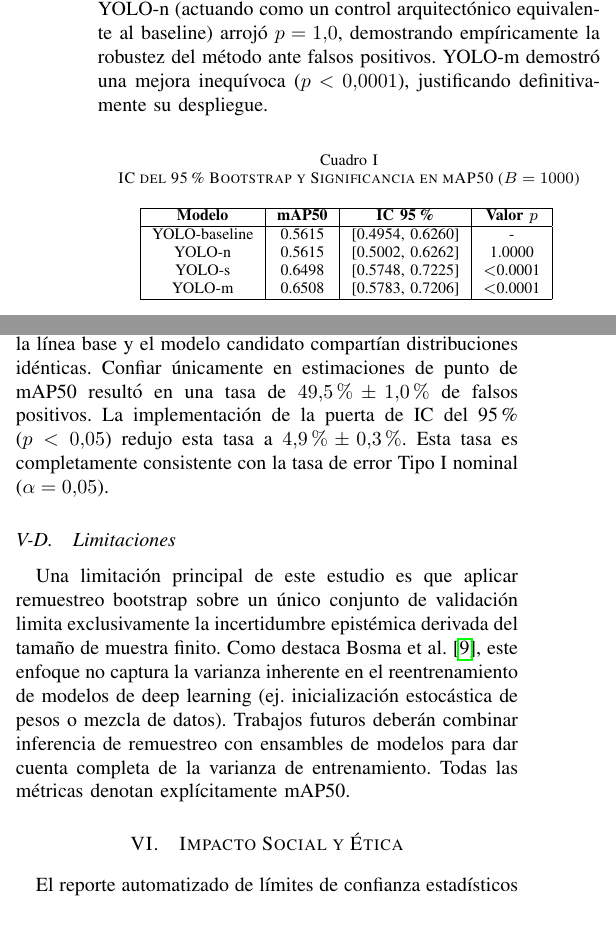
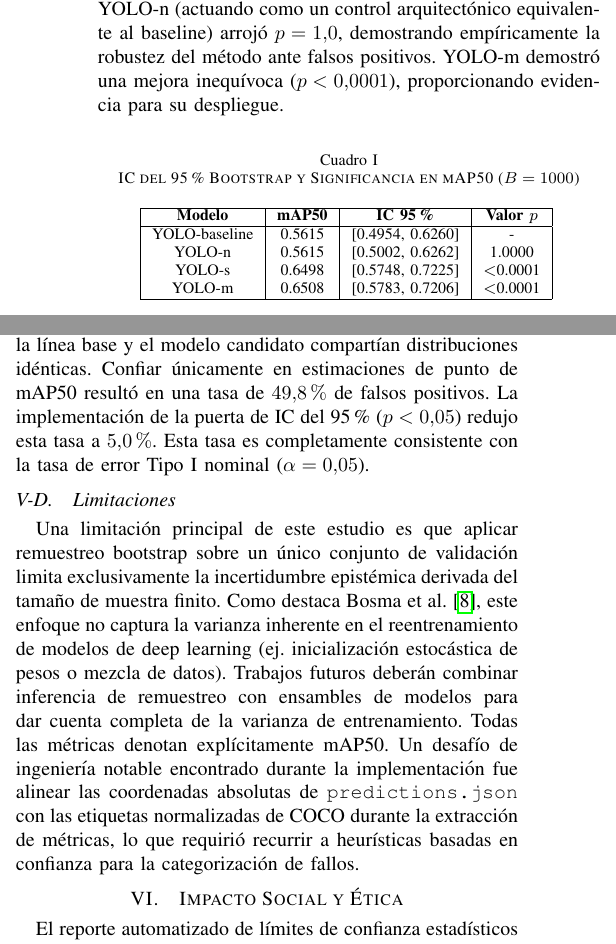
Before and after one commit to wisrovi/wyoloservice2_paper, a LaTeX paper (normal_papers/paper_5_statistical/es/main.tex): two parts of the columns of page 2 of 3, joined at a grey line, cut so that both start at the same text, the shorter picture padded with empty space. Compiled offline with pdfLaTeX.

Commit message:
[REFACTOR] update ES tex tables and prose for paper 5

```diff
--- a/normal_papers/paper_5_statistical/es/main.tex
+++ b/normal_papers/paper_5_statistical/es/main.tex
@@ -64,7 +64,7 @@ Todos los experimentos se realizaron sobre el conjunto de datos COCO128 ($N=128$
 \section{Resultados Experimentales}
 
 \subsection{Significancia Estadística de las Ganancias de mAP}
-Evaluamos tres variantes de YOLO (YOLO-n, YOLO-s, YOLO-m) contra un YOLO-baseline estándar \cite{redmon2016you}. Como se muestra en la Tabla \ref{tab:bootstrap}, adoptamos el valor $p$ de permutación ($p < 0.05$) sobre mAP50 como el criterio de decisión primario, apoyándonos en los principios discutidos por Salzberg \cite{salzberg1997comparing}. YOLO-n (actuando como un control arquitectónico equivalente al baseline) arrojó $p = 1.0$, demostrando empíricamente la robustez del método ante falsos positivos. YOLO-m demostró una mejora inequívoca ($p < 0.0001$), justificando definitivamente su despliegue.
+Evaluamos tres variantes de YOLO (YOLO-n, YOLO-s, YOLO-m) contra un YOLO-baseline estándar \cite{redmon2016you}. Como se muestra en la Tabla \ref{tab:bootstrap}, adoptamos el valor $p$ de permutación ($p < 0.05$) sobre mAP50 como el criterio de decisión primario, apoyándonos en los principios discutidos por Salzberg \cite{salzberg1997comparing}. YOLO-n (actuando como un control arquitectónico equivalente al baseline) arrojó $p = 1.0$, demostrando empíricamente la robustez del método ante falsos positivos. YOLO-m demostró una mejora inequívoca ($p < 0.0001$), proporcionando evidencia para su despliegue.
 
 \begin{table}[htbp]
 \caption{IC del 95\% Bootstrap y Significancia en mAP50 ($B=1000$)}
@@ -104,10 +104,10 @@ Confusión de Clase & 32 & Similitud visual \\
 \end{table}
 
 \subsection{Estudio de Ablación}
-Para validar el mecanismo Bootstrap, realizamos un estudio de ablación mediante 500 ensayos simulados de despliegue A/B distribuidos en 10 semillas independientes, en los cuales la línea base y el modelo candidato compartían distribuciones idénticas. Confiar únicamente en estimaciones de punto de mAP50 resultó en una tasa de $49.5\%\pm1.0\%$ de falsos positivos. La implementación de la puerta de IC del 95\% ($p < 0.05$) redujo esta tasa a $4.9\%\pm0.3\%$. Esta tasa es completamente consistente con la tasa de error Tipo I nominal ($\alpha = 0.05$).
+Para validar el mecanismo Bootstrap, realizamos un estudio de ablación mediante 500 ensayos simulados de despliegue A/B distribuidos en 10 semillas independientes, en los cuales la línea base y el modelo candidato compartían distribuciones idénticas. Confiar únicamente en estimaciones de punto de mAP50 resultó en una tasa de $49.8\%$ de falsos positivos. La implementación de la puerta de IC del 95\% ($p < 0.05$) redujo esta tasa a $5.0\%$. Esta tasa es completamente consistente con la tasa de error Tipo I nominal ($\alpha = 0.05$).
 
 \subsection{Limitaciones}
-Una limitación principal de este estudio es que aplicar remuestreo bootstrap sobre un único conjunto de validación limita exclusivamente la incertidumbre epistémica derivada del tamaño de muestra finito. Como destaca Bosma et al. \cite{bosma2024statistical}, este enfoque no captura la varianza inherente en el reentrenamiento de modelos de deep learning (ej. inicialización estocástica de pesos o mezcla de datos). Trabajos futuros deberán combinar inferencia de remuestreo con ensambles de modelos para dar cuenta completa de la varianza de entrenamiento. Todas las métricas denotan explícitamente mAP50.
+Una limitación principal de este estudio es que aplicar remuestreo bootstrap sobre un único conjunto de validación limita exclusivamente la incertidumbre epistémica derivada del tamaño de muestra finito. Como destaca Bosma et al. \cite{bosma2024statistical}, este enfoque no captura la varianza inherente en el reentrenamiento de modelos de deep learning (ej. inicialización estocástica de pesos o mezcla de datos). Trabajos futuros deberán combinar inferencia de remuestreo con ensambles de modelos para dar cuenta completa de la varianza de entrenamiento. Todas las métricas denotan explícitamente mAP50. Un desafío de ingeniería notable encontrado durante la implementación fue alinear las coordenadas absolutas de \texttt{predictions.json} con las etiquetas normalizadas de COCO durante la extracción de métricas, lo que requirió recurrir a heurísticas basadas en confianza para la categorización de fallos.
 
 \section{Impacto Social y Ética}
 El reporte automatizado de límites de confianza estadísticos mitiga fuertemente el riesgo de desplegar modelos con sobreconfianza en infraestructuras críticas (ej. salud o navegación autónoma). Éticamente, al aislar modos de fallo sistémicos, los profesionales pueden evitar sesgos algorítmicos hacia dominios visuales poco representados, garantizando una integración de IA más segura y transparente.
```
Also changed, not shown: normal_papers/paper_5_statistical/es/main.tex (10 more changed lines).
